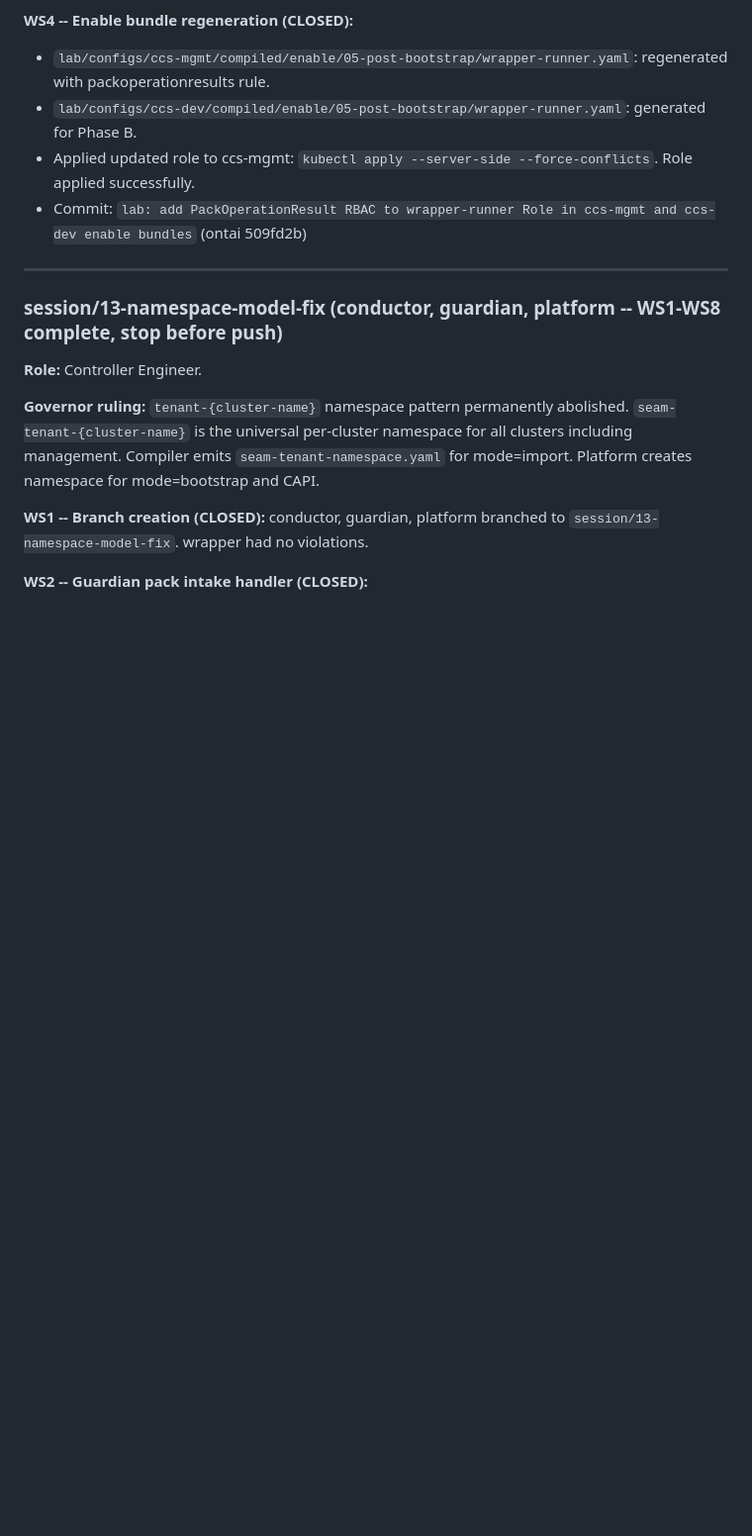
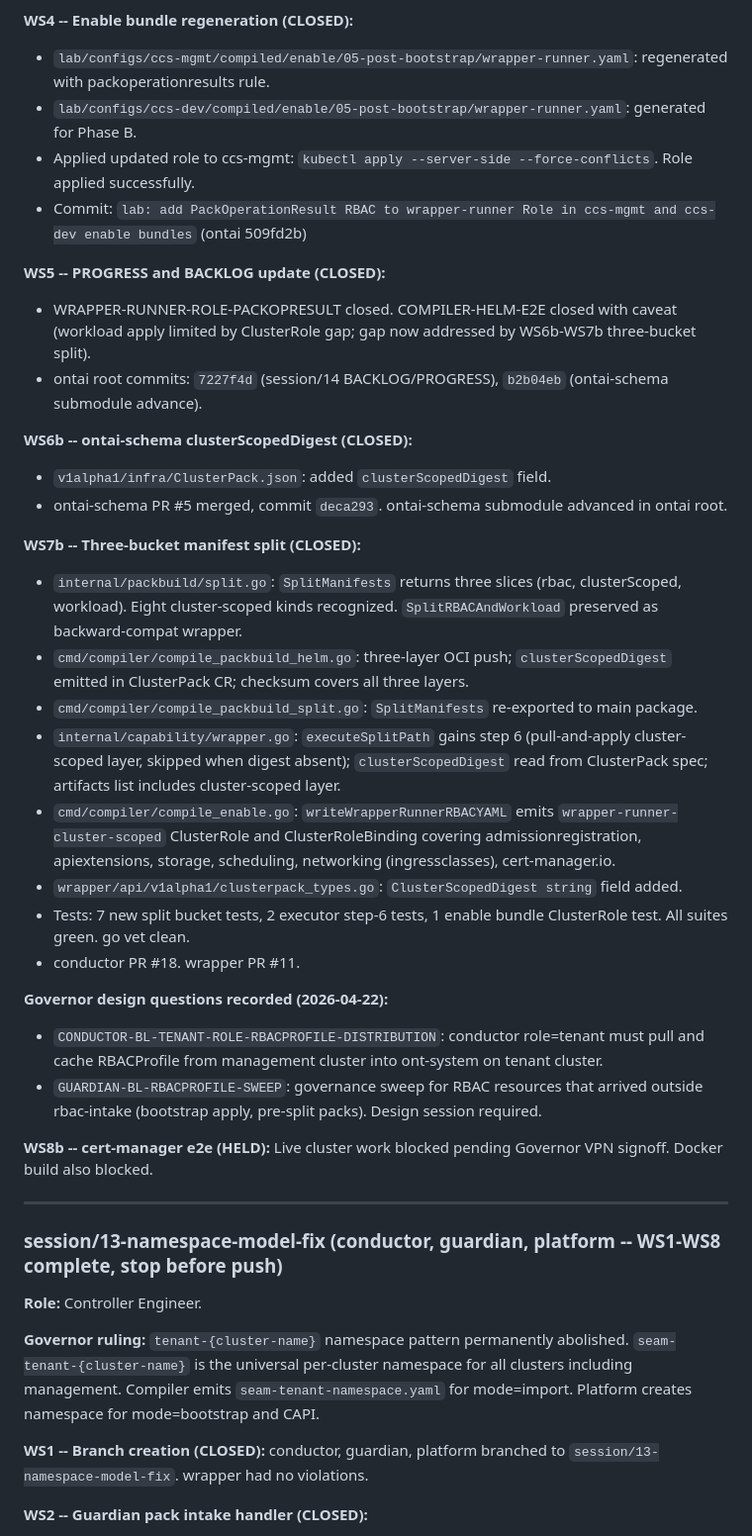
Before and after one commit to ontai-dev/ontai, a Markdown page: PROGRESS.md, the part around one of its changes. Shown at 99% size. GitHub-like rendering; blank space fills up the shorter version.

Commit message:
session/14: record three-bucket split PRs, design backlog items, WS8b held

```diff
--- a/PROGRESS.md
+++ b/PROGRESS.md
@@ -33,6 +33,30 @@
 - `lab/configs/ccs-dev/compiled/enable/05-post-bootstrap/wrapper-runner.yaml`: generated for Phase B.
 - Applied updated role to ccs-mgmt: `kubectl apply --server-side --force-conflicts`. Role applied successfully.
 - Commit: `lab: add PackOperationResult RBAC to wrapper-runner Role in ccs-mgmt and ccs-dev enable bundles` (ontai 509fd2b)
+
+**WS5 -- PROGRESS and BACKLOG update (CLOSED):**
+- WRAPPER-RUNNER-ROLE-PACKOPRESULT closed. COMPILER-HELM-E2E closed with caveat (workload apply limited by ClusterRole gap; gap now addressed by WS6b-WS7b three-bucket split).
+- ontai root commits: `7227f4d` (session/14 BACKLOG/PROGRESS), `b2b04eb` (ontai-schema submodule advance).
+
+**WS6b -- ontai-schema clusterScopedDigest (CLOSED):**
+- `v1alpha1/infra/ClusterPack.json`: added `clusterScopedDigest` field.
+- ontai-schema PR #5 merged, commit `deca293`. ontai-schema submodule advanced in ontai root.
+
+**WS7b -- Three-bucket manifest split (CLOSED):**
+- `internal/packbuild/split.go`: `SplitManifests` returns three slices (rbac, clusterScoped, workload). Eight cluster-scoped kinds recognized. `SplitRBACAndWorkload` preserved as backward-compat wrapper.
+- `cmd/compiler/compile_packbuild_helm.go`: three-layer OCI push; `clusterScopedDigest` emitted in ClusterPack CR; checksum covers all three layers.
+- `cmd/compiler/compile_packbuild_split.go`: `SplitManifests` re-exported to main package.
+- `internal/capability/wrapper.go`: `executeSplitPath` gains step 6 (pull-and-apply cluster-scoped layer, skipped when digest absent); `clusterScopedDigest` read from ClusterPack spec; artifacts list includes cluster-scoped layer.
+- `cmd/compiler/compile_enable.go`: `writeWrapperRunnerRBACYAML` emits `wrapper-runner-cluster-scoped` ClusterRole and ClusterRoleBinding covering admissionregistration, apiextensions, storage, scheduling, networking (ingressclasses), cert-manager.io.
+- `wrapper/api/v1alpha1/clusterpack_types.go`: `ClusterScopedDigest string` field added.
+- Tests: 7 new split bucket tests, 2 executor step-6 tests, 1 enable bundle ClusterRole test. All suites green. go vet clean.
+- conductor PR #18. wrapper PR #11.
+
+**Governor design questions recorded (2026-04-22):**
+- `CONDUCTOR-BL-TENANT-ROLE-RBACPROFILE-DISTRIBUTION`: conductor role=tenant must pull and cache RBACProfile from management cluster into ont-system on tenant cluster.
+- `GUARDIAN-BL-RBACPROFILE-SWEEP`: governance sweep for RBAC resources that arrived outside rbac-intake (bootstrap apply, pre-split packs). Design session required.
+
+**WS8b -- cert-manager e2e (HELD):** Live cluster work blocked pending Governor VPN signoff. Docker build also blocked.
 
 ---
 
```
Also changed, not shown: other parts of PROGRESS.md (+2 -2 lines), BACKLOG.md (+2 -0 lines).
